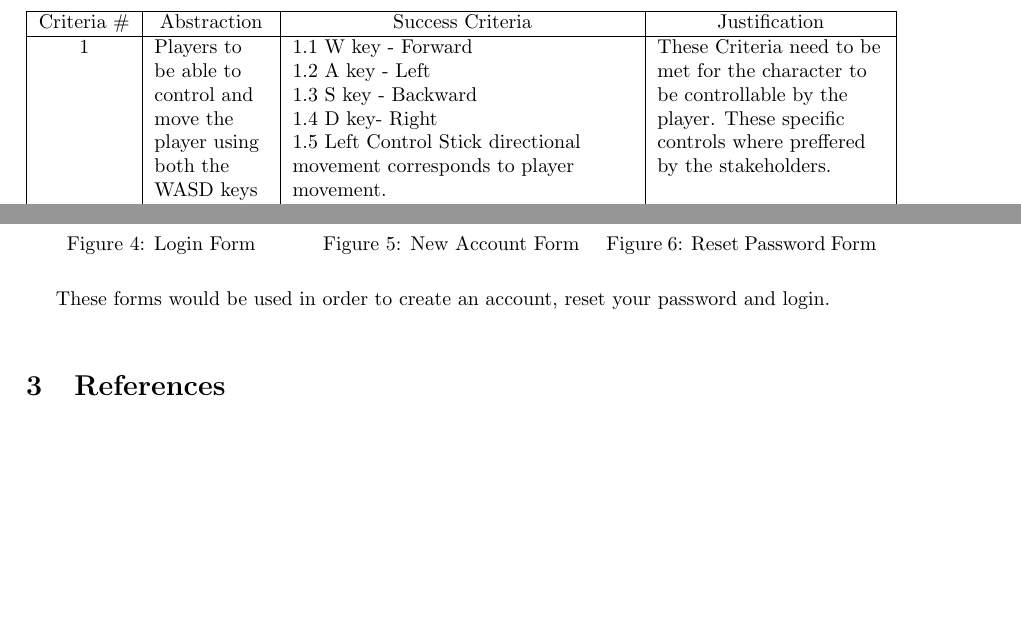
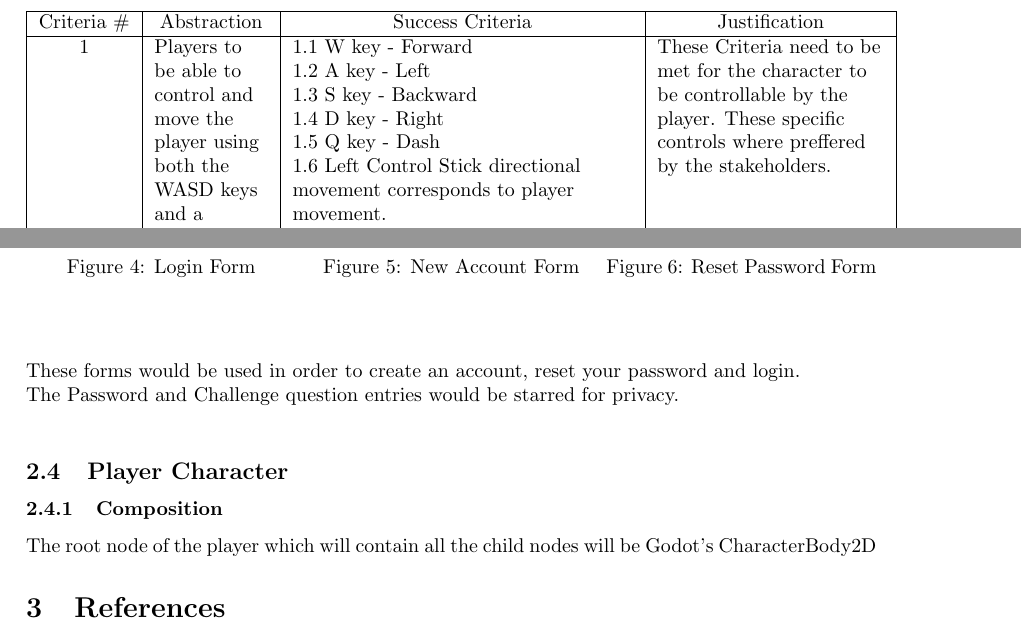
Before and after one commit to JCSnelson/JSnelson-NEA, a LaTeX document (Documentation/NEA_SNELSON_Jez_62337_1209_V1.tex): two parts of pages 12 and 20 of 20, joined at a grey line, cut so that both start at the same text, the shorter picture padded with empty space. Compiled offline with pdfLaTeX.

Commit message:
Updated Success Criteria

```diff
--- a/Documentation/NEA_SNELSON_Jez_62337_1209_V1.tex
+++ b/Documentation/NEA_SNELSON_Jez_62337_1209_V1.tex
@@ -347,7 +347,7 @@
                 \hline
                 Criteria \# & Abstraction & Success Criteria & Justification\\
                 \hline
-                1&\mr{2}{2cm}{Players to be able to control and move the player using both the WASD keys and a controller.}&\mr{2}{6cm}{1.1 W key - Forward\\1.2 A key - Left\\1.3 S key - Backward\\1.4 D key- Right\\1.5 Left Control Stick directional movement corresponds to player movement.}&\mr{2}{4cm}{These Criteria need to be met for the character to be controllable by the player. These specific controls where preffered by the stakeholders.}\\
+                1&\mr{2}{2cm}{Players to be able to control and move the player using both the WASD keys and a controller.}&\mr{2}{6cm}{1.1 W key - Forward\\1.2 A key - Left\\1.3 S key - Backward\\1.4 D key - Right\\1.5 Q key - Dash\\1.6 Left Control Stick directional movement corresponds to player movement.}&\mr{2}{4cm}{These Criteria need to be met for the character to be controllable by the player. These specific controls where preffered by the stakeholders.}\\
                 &&&\\
                 &&&\\
                 &&&\\
@@ -655,8 +655,14 @@
                         \caption{Reset Password Form}
                         \label{fig:ie_3}
                 \end{figure}
-        \end{multicols}
+        \end{multicols}\[\]
         These forms would be used in order to create an account, reset your password and login.\\
+        The Password and Challenge question entries would be starred for privacy.\\
+        \subsection{Player Character}
+        \subsubsection{Composition}
+
+        The root node of the player which will contain all the child nodes will be Godot's CharacterBody2D
+
 \section{References}
 \begin{tabular}{|c|c|c|c|c|c|}
         \hline
```
Also changed, not shown: Documentation/NEA_SNELSON_Jez_62337_1209_V1.pdf, 4 other files.
